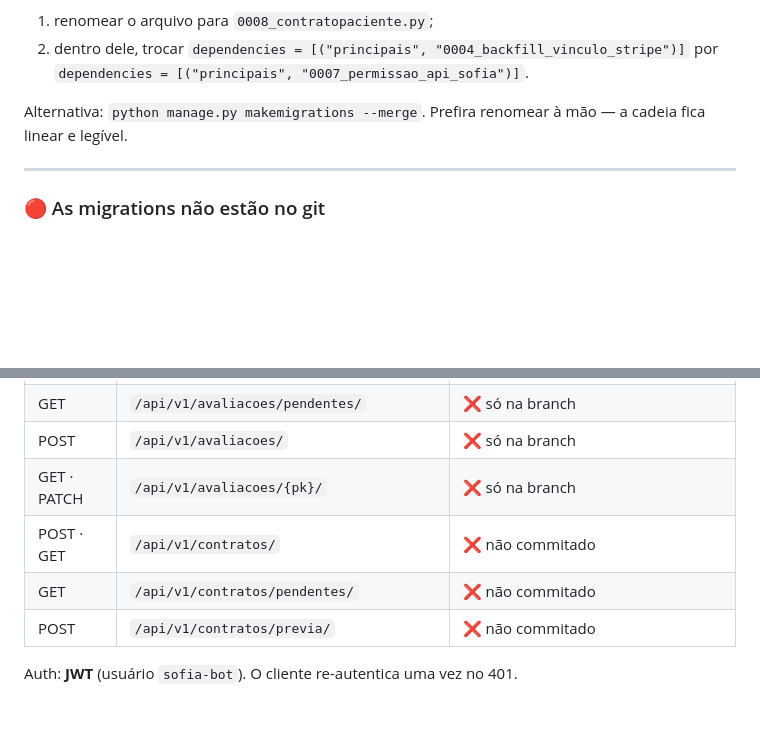
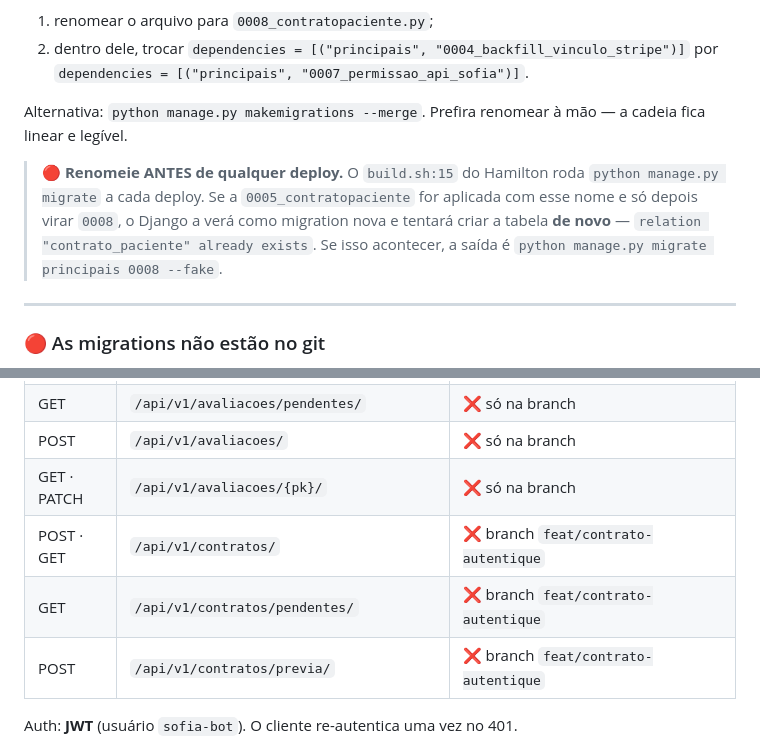
Before and after one commit to PauloHenriqueL/sofia_whatsapp, a Markdown page: docs/demandas/06-SUBIDA-EM-PRODUCAO.md, 2 parts joined by grey strips. GitHub-like rendering; blank space fills up the shorter version.

```diff
--- a/docs/demandas/06-SUBIDA-EM-PRODUCAO.md
+++ b/docs/demandas/06-SUBIDA-EM-PRODUCAO.md
@@ -268,6 +278,13 @@ Depois de merjar:
 Alternativa: `python manage.py makemigrations --merge`. Prefira renomear à mão —
 a cadeia fica linear e legível.
 
+> 🔴 **Renomeie ANTES de qualquer deploy.** O `build.sh:15` do Hamilton roda
+> `python manage.py migrate` a cada deploy. Se a `0005_contratopaciente` for
+> aplicada com esse nome e só depois virar `0008`, o Django a verá como migration
+> nova e tentará criar a tabela **de novo** — `relation "contrato_paciente"
+> already exists`. Se isso acontecer, a saída é
+> `python manage.py migrate principais 0008 --fake`.
+
 ---
 
 ### 🔴 As migrations não estão no git
@@ -429,9 +446,9 @@ não pode disparar dezenas de chamadas externas.
 | GET | `/api/v1/avaliacoes/pendentes/` | ❌ só na branch |
 | POST | `/api/v1/avaliacoes/` | ❌ só na branch |
 | GET · PATCH | `/api/v1/avaliacoes/{pk}/` | ❌ só na branch |
-| POST · GET | `/api/v1/contratos/` | ❌ não commitado |
-| GET | `/api/v1/contratos/pendentes/` | ❌ não commitado |
-| POST | `/api/v1/contratos/previa/` | ❌ não commitado |
+| POST · GET | `/api/v1/contratos/` | ❌ branch `feat/contrato-autentique` |
+| GET | `/api/v1/contratos/pendentes/` | ❌ branch `feat/contrato-autentique` |
+| POST | `/api/v1/contratos/previa/` | ❌ branch `feat/contrato-autentique` |
 
 Auth: **JWT** (usuário `sofia-bot`). O cliente re-autentica uma vez no 401.
 
```
Also changed, not shown: other parts of docs/demandas/06-SUBIDA-EM-PRODUCAO.md (+20 -9 lines).
